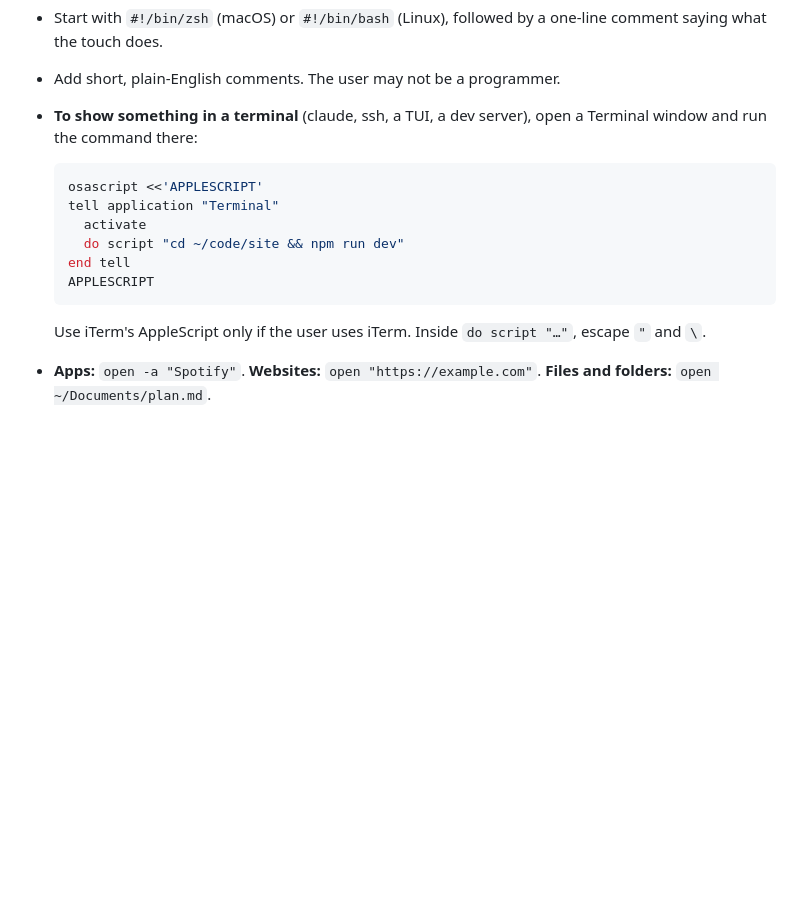
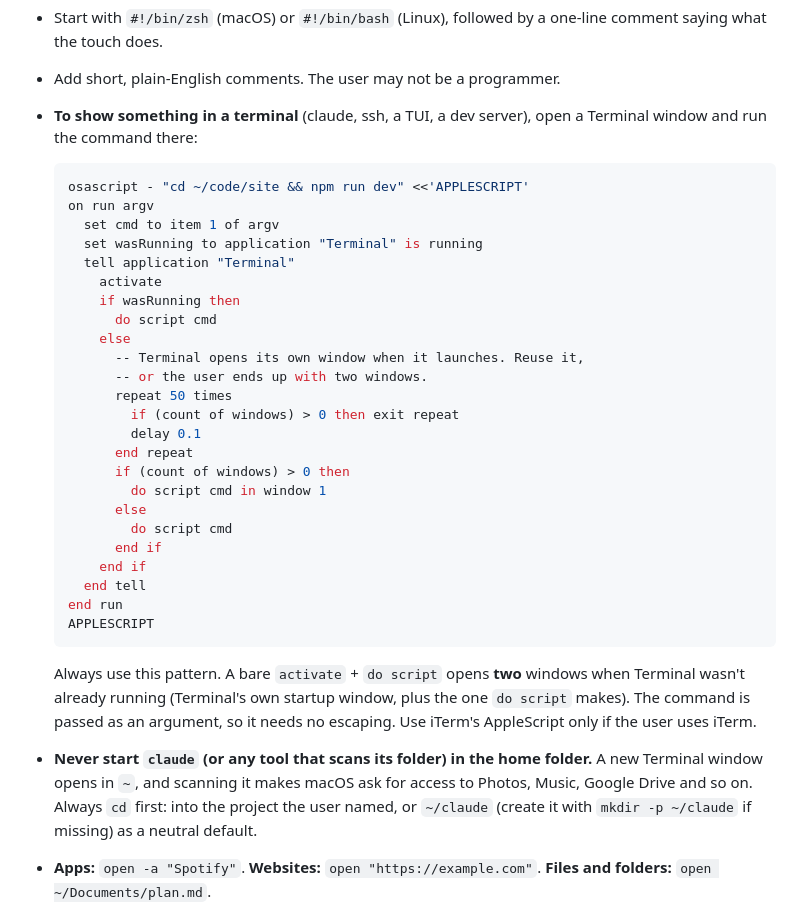
Before and after one commit to lalomorales22/touchroute, a Markdown page: skills/touchroute/SKILL.md, the part around one of its changes. Drawn GitHub-style; blank space fills up the shorter version.

````diff
--- a/skills/touchroute/SKILL.md
+++ b/skills/touchroute/SKILL.md
@@ -63,15 +63,34 @@ Scripts run in the background in a login shell (`zsh -l` on macOS), from the hom
 - **To show something in a terminal** (claude, ssh, a TUI, a dev server), open a Terminal window and run the command there:
 
   ```zsh
-  osascript <<'APPLESCRIPT'
-  tell application "Terminal"
-    activate
-    do script "cd ~/code/site && npm run dev"
-  end tell
+  osascript - "cd ~/code/site && npm run dev" <<'APPLESCRIPT'
+  on run argv
+    set cmd to item 1 of argv
+    set wasRunning to application "Terminal" is running
+    tell application "Terminal"
+      activate
+      if wasRunning then
+        do script cmd
+      else
+        -- Terminal opens its own window when it launches. Reuse it,
+        -- or the user ends up with two windows.
+        repeat 50 times
+          if (count of windows) > 0 then exit repeat
+          delay 0.1
+        end repeat
+        if (count of windows) > 0 then
+          do script cmd in window 1
+        else
+          do script cmd
+        end if
+      end if
+    end tell
+  end run
   APPLESCRIPT
   ```
 
-  Use iTerm's AppleScript only if the user uses iTerm. Inside `do script "…"`, escape `"` and `\`.
+  Always use this pattern. A bare `activate` + `do script` opens **two** windows when Terminal wasn't already running (Terminal's own startup window, plus the one `do script` makes). The command is passed as an argument, so it needs no escaping. Use iTerm's AppleScript only if the user uses iTerm.
+- **Never start `claude` (or any tool that scans its folder) in the home folder.** A new Terminal window opens in `~`, and scanning it makes macOS ask for access to Photos, Music, Google Drive and so on. Always `cd` first: into the project the user named, or `~/claude` (create it with `mkdir -p ~/claude` if missing) as a neutral default.
 - **Apps:** `open -a "Spotify"`. **Websites:** `open "https://example.com"`. **Files and folders:** `open ~/Documents/plan.md`.
 - **Several agents or tasks at once:** give each its own Terminal window (one `do script` per window), or background quick commands with `&`.
 - **Notifications:** `osascript -e 'display notification "Deployed" with title "TouchRoute"'`.
````
Also changed, not shown: other parts of skills/touchroute/SKILL.md (+49 -14 lines).
